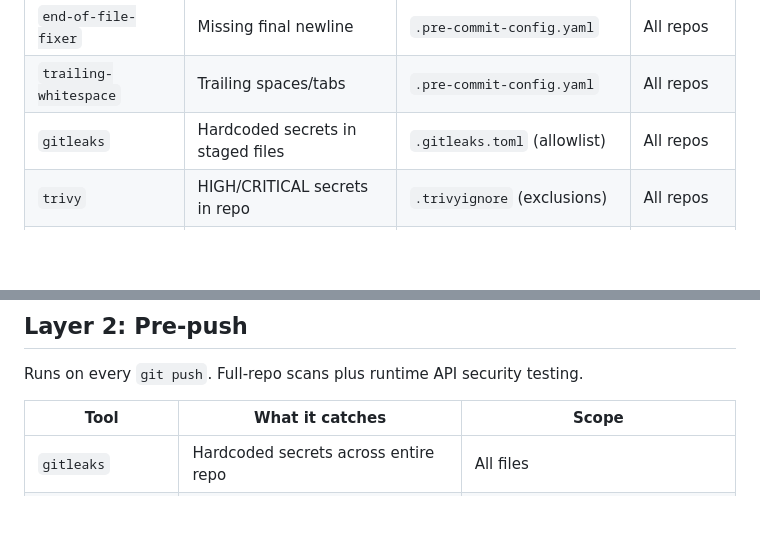
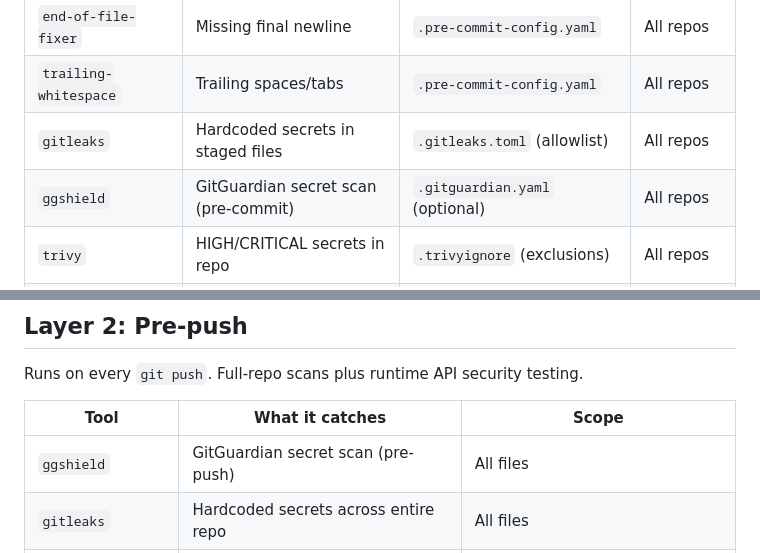
Before and after one commit to yacketrj/dune-ops-observability-addon, a Markdown page: docs/security/SECURITY-GATES.md, 2 parts joined by grey strips. Drawn GitHub-style; blank space fills up the shorter version.

Commit message:
docs: add ggshield to security gates documentation

```diff
--- a/docs/security/SECURITY-GATES.md
+++ b/docs/security/SECURITY-GATES.md
@@ -15,6 +15,7 @@ Runs on every `git commit`. Fast, file-level checks.
 | `end-of-file-fixer` | Missing final newline | `.pre-commit-config.yaml` | All repos |
 | `trailing-whitespace` | Trailing spaces/tabs | `.pre-commit-config.yaml` | All repos |
 | `gitleaks` | Hardcoded secrets in staged files | `.gitleaks.toml` (allowlist) | All repos |
+| `ggshield` | GitGuardian secret scan (pre-commit) | `.gitguardian.yaml` (optional) | All repos |
 | `trivy` | HIGH/CRITICAL secrets in repo | `.trivyignore` (exclusions) | All repos |
 | `semgrep` | Code-level vulnerabilities | `.semgrepignore` (exclusions) | All repos |
 | `validate-addon-manifest` | Invalid `addon.json` | `scripts/validate.js` | Addon repo |
@@ -42,6 +43,7 @@ Runs on every `git push`. Full-repo scans plus runtime API security testing.
 
 | Tool | What it catches | Scope |
 |---|---|---|
+| `ggshield` | GitGuardian secret scan (pre-push) | All files |
 | `gitleaks` | Hardcoded secrets across entire repo | All files |
 | `trivy` | HIGH/CRITICAL secrets and misconfigurations | All files (respects `.trivyignore`) |
 | `semgrep` | Code vulnerabilities (p/default ruleset) | All files (respects `.semgrepignore`) |
```
